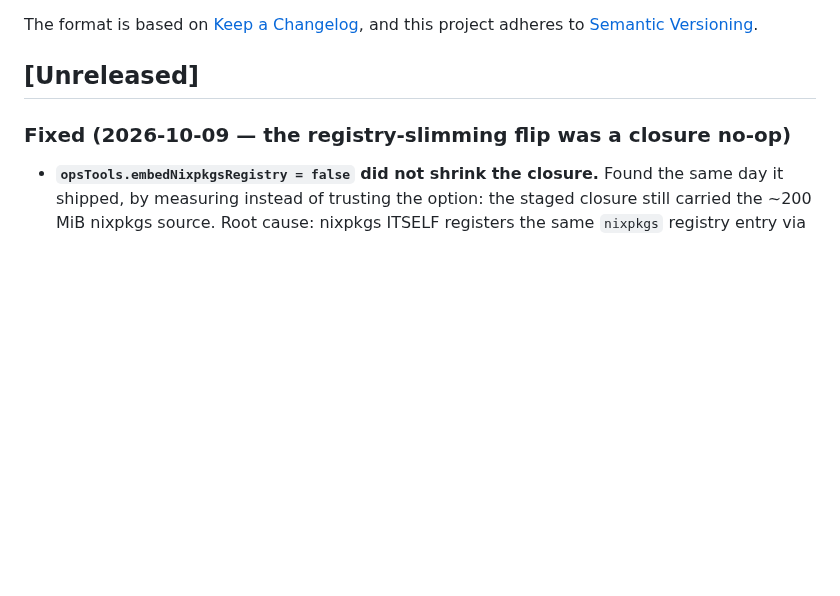
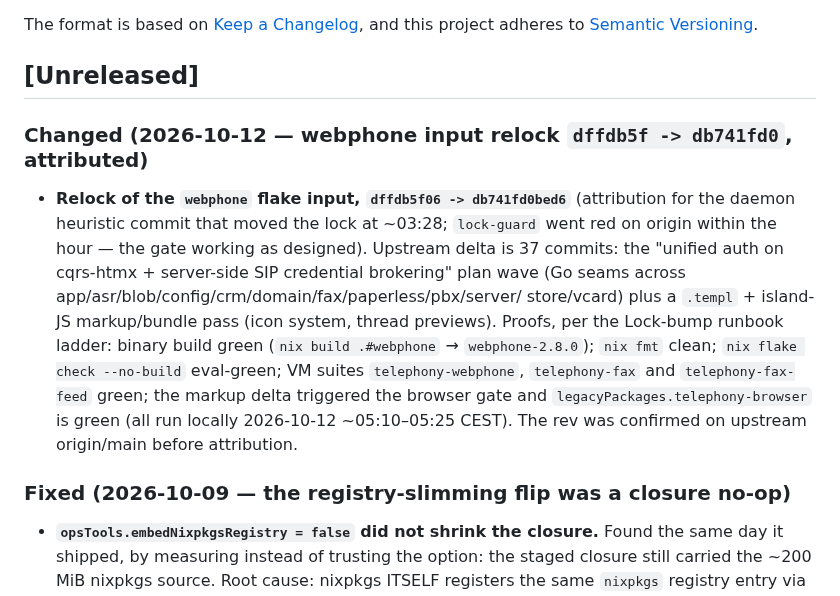
Before and after one commit to LarsArtmann/nix-international-telephony, a Markdown page: CHANGELOG.md, the part around the change. GitHub-like rendering; blank space fills up the shorter version.

Commit message:
chore: auto-commit 2 changed file(s) (heuristic)
Daemon: true

```diff
--- a/CHANGELOG.md
+++ b/CHANGELOG.md
@@ -6,6 +6,24 @@ The format is based on [Keep a Changelog](https://keepachangelog.com/),
 and this project adheres to [Semantic Versioning](https://semver.org/).
 
 ## [Unreleased]
+
+### Changed (2026-10-12 — webphone input relock `dffdb5f -> db741fd0`, attributed)
+
+- **Relock of the `webphone` flake input, `dffdb5f06 -> db741fd0bed6`**
+  (attribution for the daemon heuristic commit that moved the lock at
+  ~03:28; `lock-guard` went red on origin within the hour — the gate
+  working as designed). Upstream delta is 37 commits: the "unified auth
+  on cqrs-htmx + server-side SIP credential brokering" plan wave (Go
+  seams across app/asr/blob/config/crm/domain/fax/paperless/pbx/server/
+  store/vcard) plus a `.templ` + island-JS markup/bundle pass (icon
+  system, thread previews). Proofs, per the Lock-bump runbook ladder:
+  binary build green (`nix build .#webphone` → `webphone-2.8.0`);
+  `nix fmt` clean; `nix flake check --no-build` eval-green; VM suites
+  `telephony-webphone`, `telephony-fax` and `telephony-fax-feed` green;
+  the markup delta triggered the browser gate and
+  `legacyPackages.telephony-browser` is green (all run locally
+  2026-10-12 ~05:10–05:25 CEST). The rev was confirmed on upstream
+  origin/main before attribution.
 
 ### Fixed (2026-10-09 — the registry-slimming flip was a closure no-op)
 
```
Also changed, not shown: TODO_LIST.md (+2 -1 lines).
